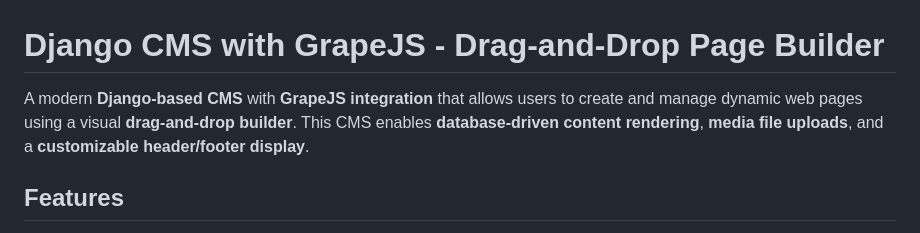
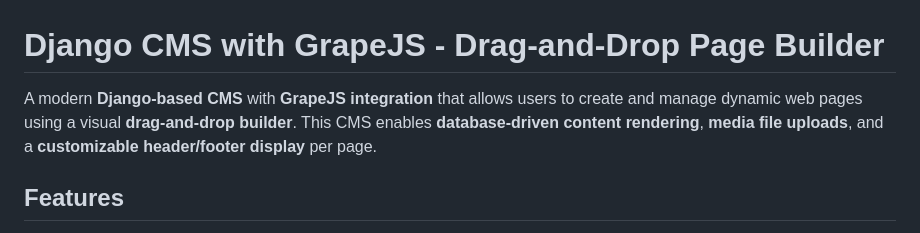
Before and after one commit to heemit/CMS-Project, a Markdown page: README.md, the part around the change. Rendered like a GitHub page.

```diff
--- a/README.md
+++ b/README.md
@@ -1,6 +1,6 @@
 # **Django CMS with GrapeJS - Drag-and-Drop Page Builder**
 
-A modern **Django-based CMS** with **GrapeJS integration** that allows users to create and manage dynamic web pages using a visual **drag-and-drop builder**. This CMS enables **database-driven content rendering**, **media file uploads**, and a **customizable header/footer display**.
+A modern **Django-based CMS** with **GrapeJS integration** that allows users to create and manage dynamic web pages using a visual **drag-and-drop builder**. This CMS enables **database-driven content rendering**, **media file uploads**, and a **customizable header/footer display** per page.
 
 ## **Features**
 **GrapeJS Integration** – Drag-and-drop page builder for easy page creation
```
